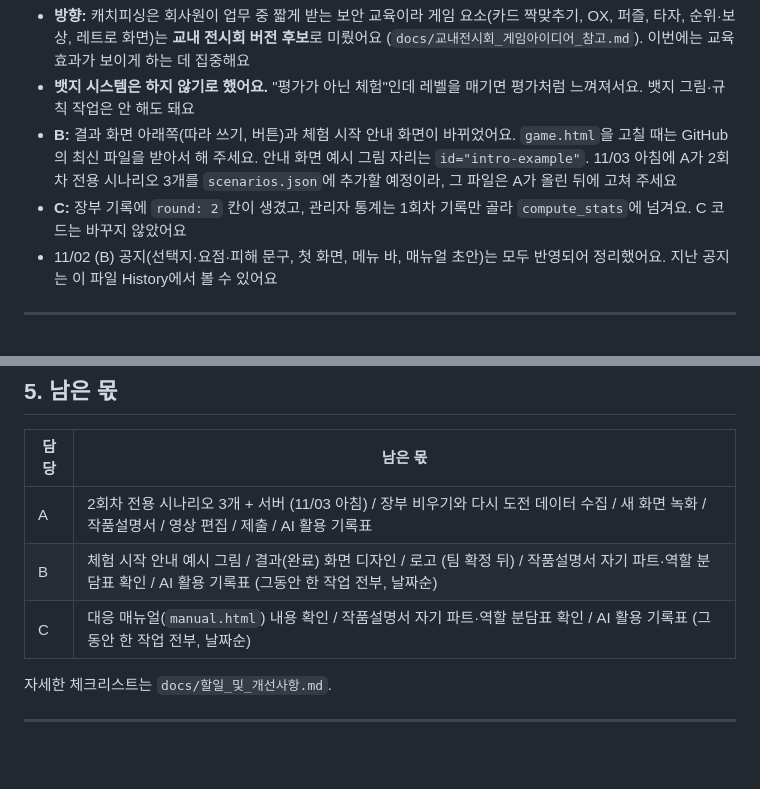
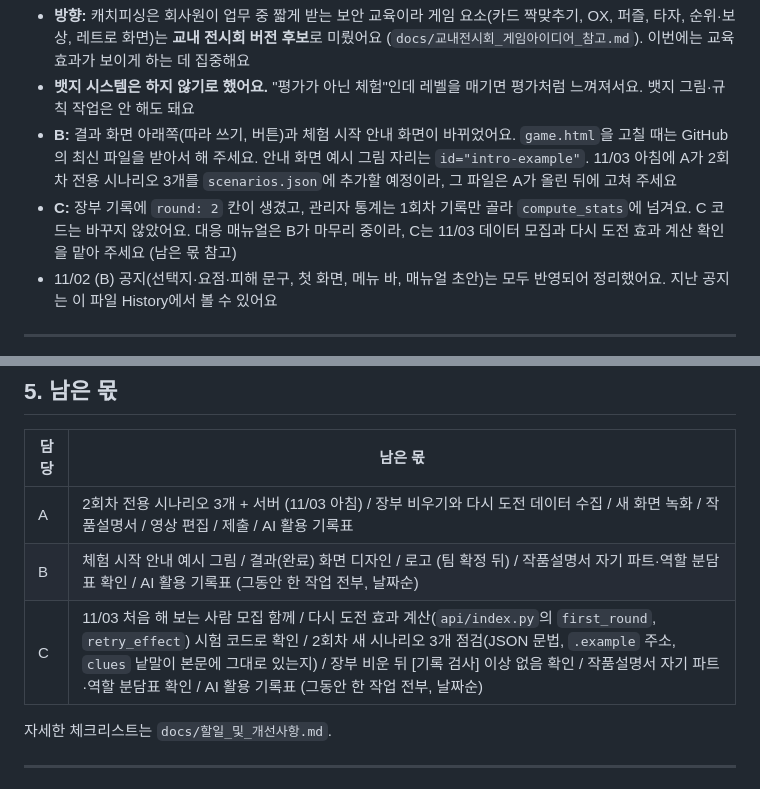
Before and after one commit to mandoo-roid/CatchPhish, a Markdown page: docs/AI_인수인계.md, 2 parts joined by grey strips. GitHub-like rendering; blank space fills up the shorter version.

Commit message:
[A] 인수인계서 11/02 밤: 지금 상태·남은 몫 갱신, 끝난 공지 정리, 뱃지 제외, C 역할 변경, A 결정 11/02

```diff
--- a/docs/AI_인수인계.md
+++ b/docs/AI_인수인계.md
@@ -176,7 +176,7 @@ docs/
 - **방향:** 캐치피싱은 회사원이 업무 중 짧게 받는 보안 교육이라 게임 요소(카드 짝맞추기, OX, 퍼즐, 타자, 순위·보상, 레트로 화면)는 **교내 전시회 버전 후보**로 미뤘어요 (`docs/교내전시회_게임아이디어_참고.md`). 이번에는 교육 효과가 보이게 하는 데 집중해요
 - **뱃지 시스템은 하지 않기로 했어요.** "평가가 아닌 체험"인데 레벨을 매기면 평가처럼 느껴져서요. 뱃지 그림·규칙 작업은 안 해도 돼요
 - **B:** 결과 화면 아래쪽(따라 쓰기, 버튼)과 체험 시작 안내 화면이 바뀌었어요. `game.html`을 고칠 때는 GitHub의 최신 파일을 받아서 해 주세요. 안내 화면 예시 그림 자리는 `id="intro-example"`. 11/03 아침에 A가 2회차 전용 시나리오 3개를 `scenarios.json`에 추가할 예정이라, 그 파일은 A가 올린 뒤에 고쳐 주세요
-- **C:** 장부 기록에 `round: 2` 칸이 생겼고, 관리자 통계는 1회차 기록만 골라 `compute_stats`에 넘겨요. C 코드는 바꾸지 않았어요
+- **C:** 장부 기록에 `round: 2` 칸이 생겼고, 관리자 통계는 1회차 기록만 골라 `compute_stats`에 넘겨요. C 코드는 바꾸지 않았어요. 대응 매뉴얼은 B가 마무리 중이라, C는 11/03 데이터 모집과 다시 도전 효과 계산 확인을 맡아 주세요 (남은 몫 참고)
 - 11/02 (B) 공지(선택지·요점·피해 문구, 첫 화면, 메뉴 바, 매뉴얼 초안)는 모두 반영되어 정리했어요. 지난 공지는 이 파일 History에서 볼 수 있어요
 
 ---
@@ -187,7 +187,7 @@ docs/
 |---|---|
 | A | 2회차 전용 시나리오 3개 + 서버 (11/03 아침) / 장부 비우기와 다시 도전 데이터 수집 / 새 화면 녹화 / 작품설명서 / 영상 편집 / 제출 / AI 활용 기록표 |
 | B | 체험 시작 안내 예시 그림 / 결과(완료) 화면 디자인 / 로고 (팀 확정 뒤) / 작품설명서 자기 파트·역할 분담표 확인 / AI 활용 기록표 (그동안 한 작업 전부, 날짜순) |
-| C | 대응 매뉴얼(`manual.html`) 내용 확인 / 작품설명서 자기 파트·역할 분담표 확인 / AI 활용 기록표 (그동안 한 작업 전부, 날짜순) |
+| C | 11/03 처음 해 보는 사람 모집 함께 / 다시 도전 효과 계산(`api/index.py`의 `first_round`, `retry_effect`) 시험 코드로 확인 / 2회차 새 시나리오 3개 점검(JSON 문법, `.example` 주소, `clues` 낱말이 본문에 그대로 있는지) / 장부 비운 뒤 [기록 검사] 이상 없음 확인 / 작품설명서 자기 파트·역할 분담표 확인 / AI 활용 기록표 (그동안 한 작업 전부, 날짜순) |
 
 자세한 체크리스트는 `docs/할일_및_개선사항.md`.
 
```
